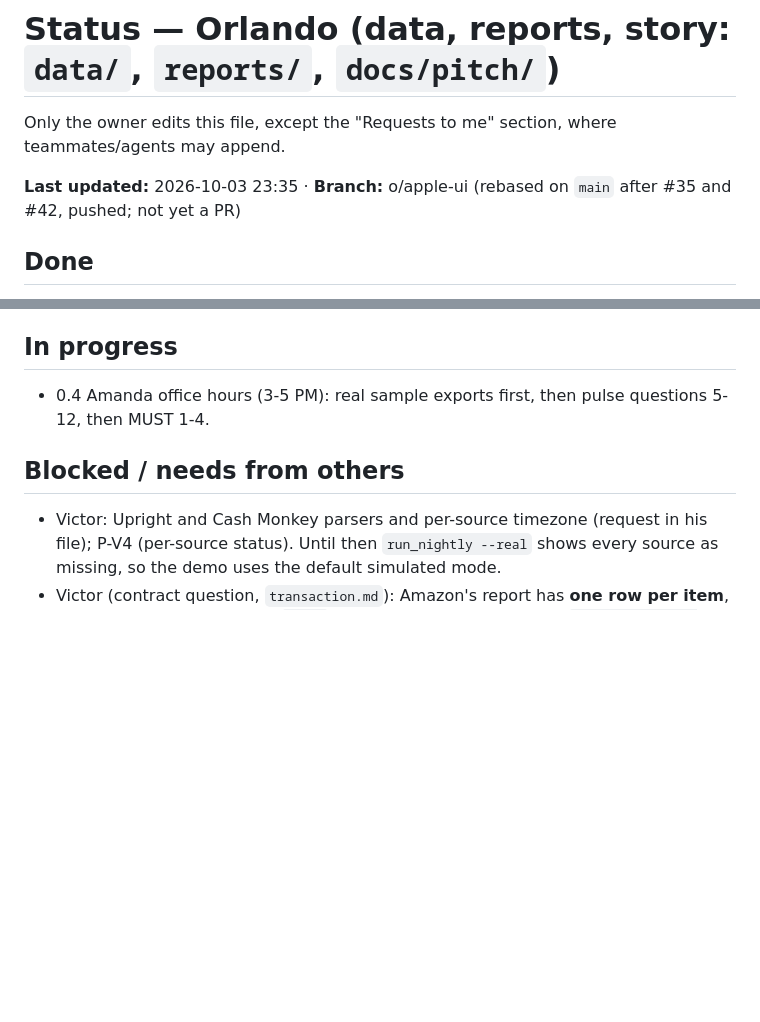
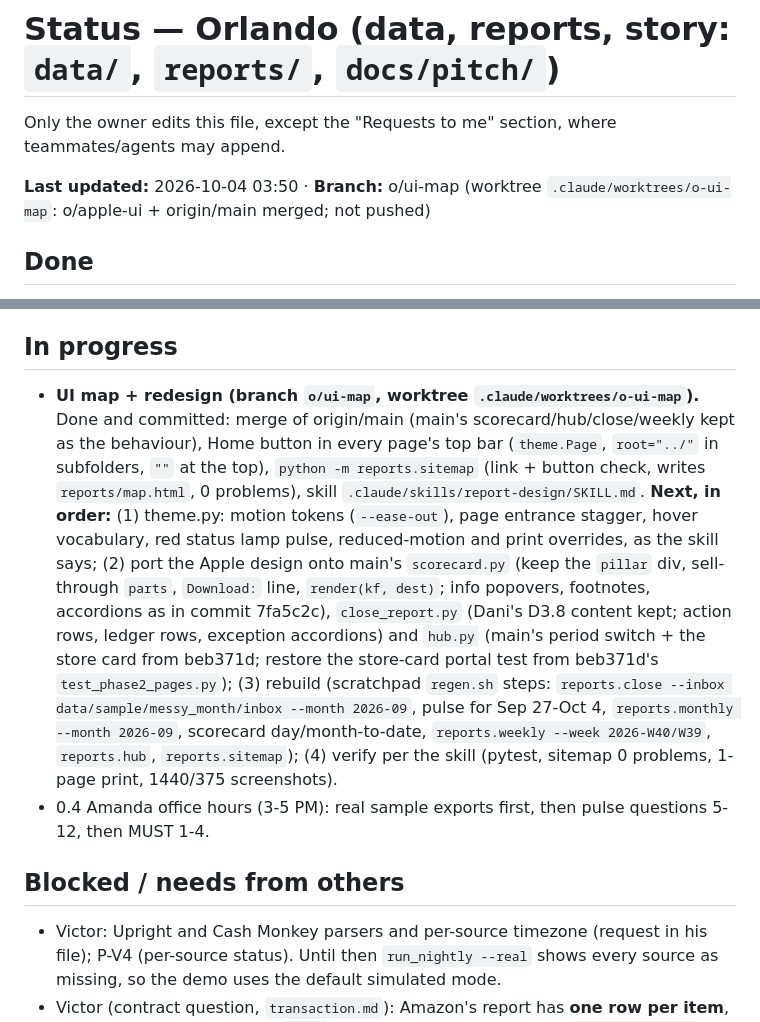
Before and after one commit to Garbanzos-con-chorizo/SprintHackND-team1, a Markdown page: docs/members/orlando.md, 2 parts joined by grey strips. GitHub-like rendering; blank space fills up the shorter version.

Commit message:
docs: Orlando's status: o/ui-map progress and next steps
Co-Authored-By: Claude Opus 5.5 <noreply@anthropic.com>

```diff
--- a/docs/members/orlando.md
+++ b/docs/members/orlando.md
@@ -2,7 +2,7 @@
 
 Only the owner edits this file, except the "Requests to me" section, where teammates/agents may append.
 
-**Last updated:** 2026-10-03 23:35 · **Branch:** o/apple-ui (rebased on `main` after #35 and #42, pushed; not yet a PR)
+**Last updated:** 2026-10-04 03:50 · **Branch:** o/ui-map (worktree `.claude/worktrees/o-ui-map`: o/apple-ui + origin/main merged; not pushed)
 
 ## Done
 - **Phase 2 wiring + teammates' pages** (branch `o/apple-ui`). Tests: `python -m pytest engine recon reports -q` 356 passed, 1 skipped (after the rebase).
@@ -35,6 +35,19 @@ Only the owner edits this file, except the "Requests to me" section, where teamm
 - Accepted decision 002 (engine in Python); my code is Python too.
 
 ## In progress
+- **UI map + redesign (branch `o/ui-map`, worktree `.claude/worktrees/o-ui-map`).** Done and committed: merge of
+  origin/main (main's scorecard/hub/close/weekly kept as the behaviour), Home button in every page's top bar
+  (`theme.Page`, `root="../"` in subfolders, `""` at the top), `python -m reports.sitemap` (link + button check,
+  writes `reports/map.html`, 0 problems), skill `.claude/skills/report-design/SKILL.md`. **Next, in order:**
+  (1) theme.py: motion tokens (`--ease-out`), page entrance stagger, hover vocabulary, red status lamp pulse,
+  reduced-motion and print overrides, as the skill says; (2) port the Apple design onto main's `scorecard.py`
+  (keep the `pillar` div, sell-through `parts`, `Download:` line, `render(kf, dest)`; info popovers, footnotes,
+  accordions as in commit 7fa5c2c), `close_report.py` (Dani's D3.8 content kept; action rows, ledger rows,
+  exception accordions) and `hub.py` (main's period switch + the store card from beb371d; restore the store-card
+  portal test from beb371d's `test_phase2_pages.py`); (3) rebuild (scratchpad `regen.sh` steps: `reports.close
+  --inbox data/sample/messy_month/inbox --month 2026-09`, pulse for Sep 27-Oct 4, `reports.monthly --month
+  2026-09`, scorecard day/month-to-date, `reports.weekly --week 2026-W40/W39`, `reports.hub`, `reports.sitemap`);
+  (4) verify per the skill (pytest, sitemap 0 problems, 1-page print, 1440/375 screenshots).
 - 0.4 Amanda office hours (3-5 PM): real sample exports first, then pulse questions 5-12, then MUST 1-4.
 
 ## Blocked / needs from others
```
